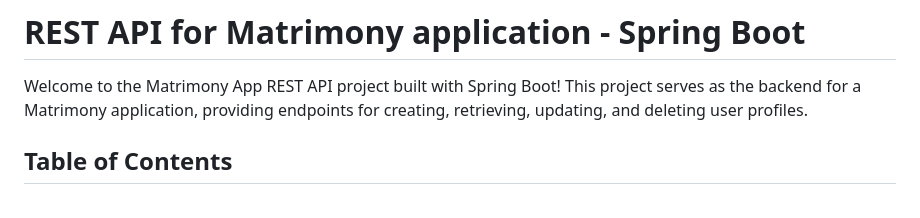
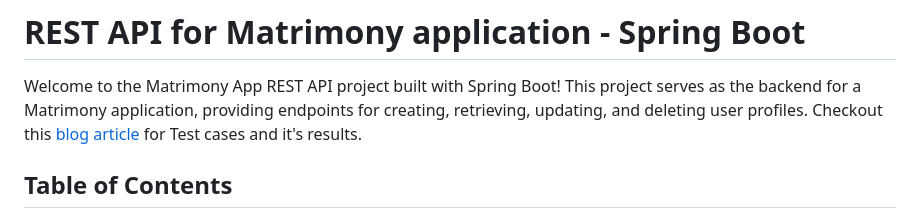
Before and after one commit to MohamedThoufeeq/Nikkah, a Markdown page: README.md, the part around the change. Rendered like a GitHub page.

```diff
--- a/README.md
+++ b/README.md
@@ -2,6 +2,7 @@
 # REST API for Matrimony application - Spring Boot
 
 Welcome to the Matrimony App REST API project built with Spring Boot! This project serves as the backend for a Matrimony application, providing endpoints for creating, retrieving, updating, and deleting user profiles.
+Checkout this [blog article](https://medium.com/@pmtthoufeeq/building-a-matrimony-app-rest-api-with-spring-boot-6854cd87c07a) for Test cases and it's results.
 
 ## Table of Contents
 - [Project Overview](#project-overview)
```
